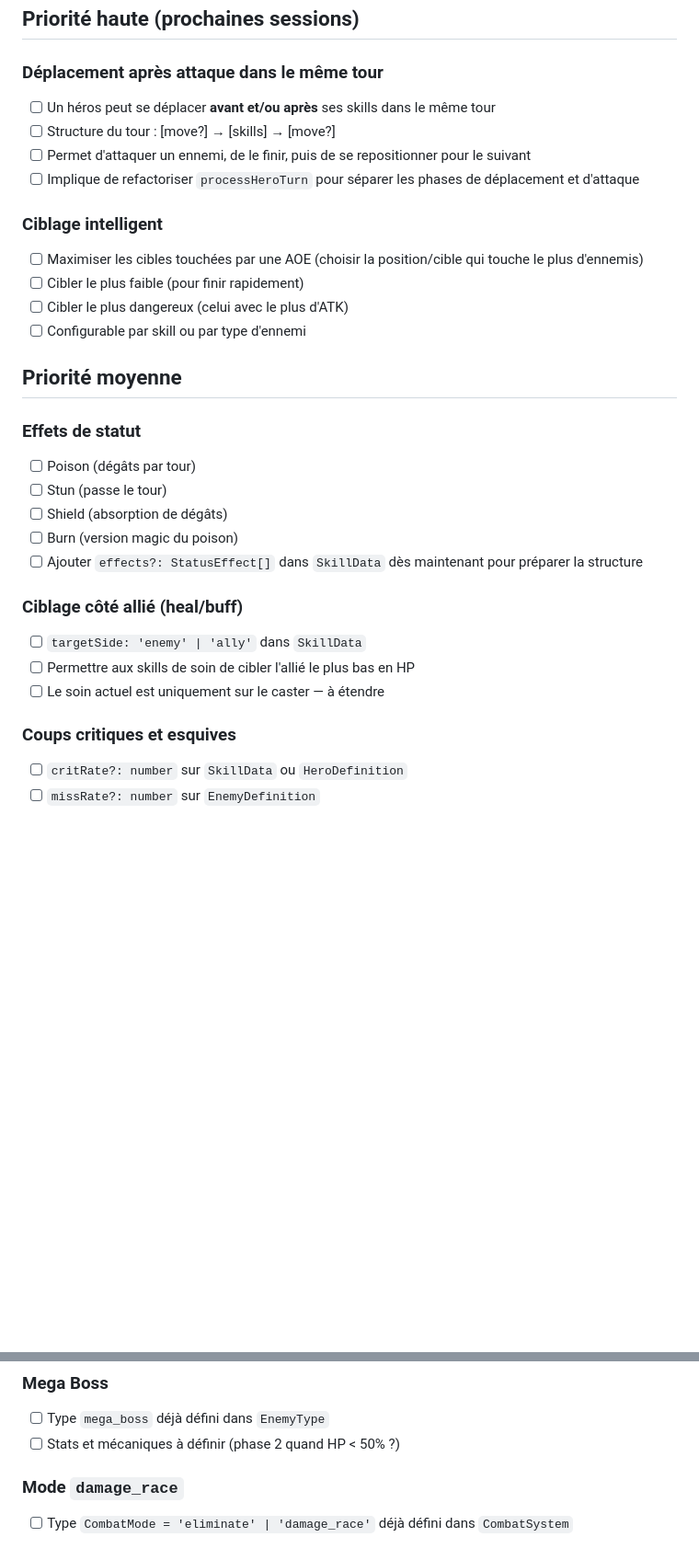
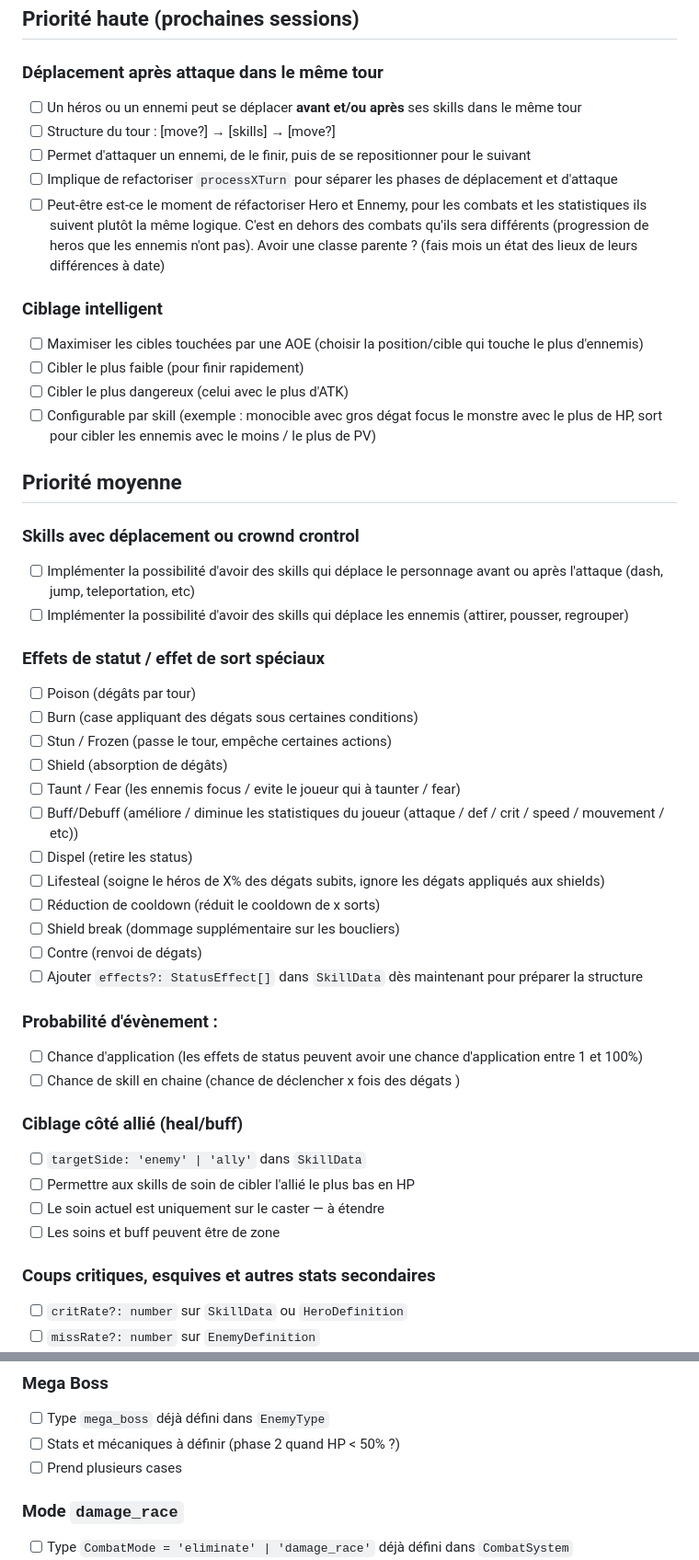
Before and after one commit to tomReve/epee-x-baton, a Markdown page: docs/07_TODO.md, 2 parts joined by grey strips. Shown at 92% size. Drawn GitHub-style; blank space fills up the shorter version.

Commit message:
chore: update TODO with new features and improvements for combat mechanics and skills

```diff
--- a/docs/07_TODO.md
+++ b/docs/07_TODO.md
@@ -3,32 +3,49 @@
 ## Priorité haute (prochaines sessions)
 
 ### Déplacement après attaque dans le même tour
-- [ ] Un héros peut se déplacer **avant et/ou après** ses skills dans le même tour
+- [ ] Un héros ou un ennemi peut se déplacer **avant et/ou après** ses skills dans le même tour
 - [ ] Structure du tour : [move?] → [skills] → [move?]
 - [ ] Permet d'attaquer un ennemi, de le finir, puis de se repositionner pour le suivant
-- [ ] Implique de refactoriser `processHeroTurn` pour séparer les phases de déplacement et d'attaque
+- [ ] Implique de refactoriser `processXTurn` pour séparer les phases de déplacement et d'attaque
+- [ ] Peut-être est-ce le moment de réfactoriser Hero et Ennemy, pour les combats et les statistiques ils suivent plutôt la même logique. C'est en dehors des combats qu'ils sera différents (progression de heros que les ennemis n'ont pas). Avoir une classe parente ? (fais mois un état des lieux de leurs différences à date)
 
 ### Ciblage intelligent
 - [ ] Maximiser les cibles touchées par une AOE (choisir la position/cible qui touche le plus d'ennemis)
 - [ ] Cibler le plus faible (pour finir rapidement)
 - [ ] Cibler le plus dangereux (celui avec le plus d'ATK)
-- [ ] Configurable par skill ou par type d'ennemi
+- [ ] Configurable par skill (exemple : monocible avec gros dégat focus le monstre avec le plus de HP, sort pour cibler les ennemis avec le moins / le plus de PV)
 
 ## Priorité moyenne
 
-### Effets de statut
+### Skills avec déplacement ou crownd crontrol
+- [ ] Implémenter la possibilité d'avoir des skills qui déplace le personnage avant ou après l'attaque (dash, jump, teleportation, etc)
+- [ ] Implémenter la possibilité d'avoir des skills qui déplace les ennemis (attirer, pousser, regrouper)
+
+### Effets de statut / effet de sort spéciaux
 - [ ] Poison (dégâts par tour)
-- [ ] Stun (passe le tour)
+- [ ] Burn (case appliquant des dégats sous certaines conditions)
+- [ ] Stun / Frozen (passe le tour, empêche certaines actions)
 - [ ] Shield (absorption de dégâts)
-- [ ] Burn (version magic du poison)
+- [ ] Taunt / Fear (les ennemis focus / evite le joueur qui à taunter / fear)
+- [ ] Buff/Debuff (améliore / diminue les statistiques du joueur (attaque / def / crit / speed / mouvement / etc))
+- [ ] Dispel (retire les status)
+- [ ] Lifesteal (soigne le héros de X% des dégats subits, ignore les dégats appliqués aux shields)
+- [ ] Réduction de cooldown (réduit le cooldown de x sorts)
+- [ ] Shield break (dommage supplémentaire sur les boucliers)
+- [ ] Contre (renvoi de dégats)
 - [ ] Ajouter `effects?: StatusEffect[]` dans `SkillData` dès maintenant pour préparer la structure
+
+### Probabilité d'évènement :
+- [ ] Chance d'application (les effets de status peuvent avoir une chance d'application entre 1 et 100%)
+- [ ] Chance de skill en chaine (chance de déclencher x fois des dégats )
 
 ### Ciblage côté allié (heal/buff)
 - [ ] `targetSide: 'enemy' | 'ally'` dans `SkillData`
 - [ ] Permettre aux skills de soin de cibler l'allié le plus bas en HP
 - [ ] Le soin actuel est uniquement sur le caster — à étendre
+- [ ] Les soins et buff peuvent être de zone
 
-### Coups critiques et esquives
+### Coups critiques, esquives et autres stats secondaires
 - [ ] `critRate?: number` sur `SkillData` ou `HeroDefinition`
 - [ ] `missRate?: number` sur `EnemyDefinition`
 - [ ] Floating text spécial pour les crits (taille plus grande, couleur différente)
@@ -65,6 +109,7 @@
 ### Mega Boss
 - [ ] Type `mega_boss` déjà défini dans `EnemyType`
 - [ ] Stats et mécaniques à définir (phase 2 quand HP < 50% ?)
+- [ ] Prend plusieurs cases
 
 ### Mode `damage_race`
 - [ ] Type `CombatMode = 'eliminate' | 'damage_race'` déjà défini dans `CombatSystem`
```
Also changed, not shown: other parts of docs/07_TODO.md (+27 -1 lines).
